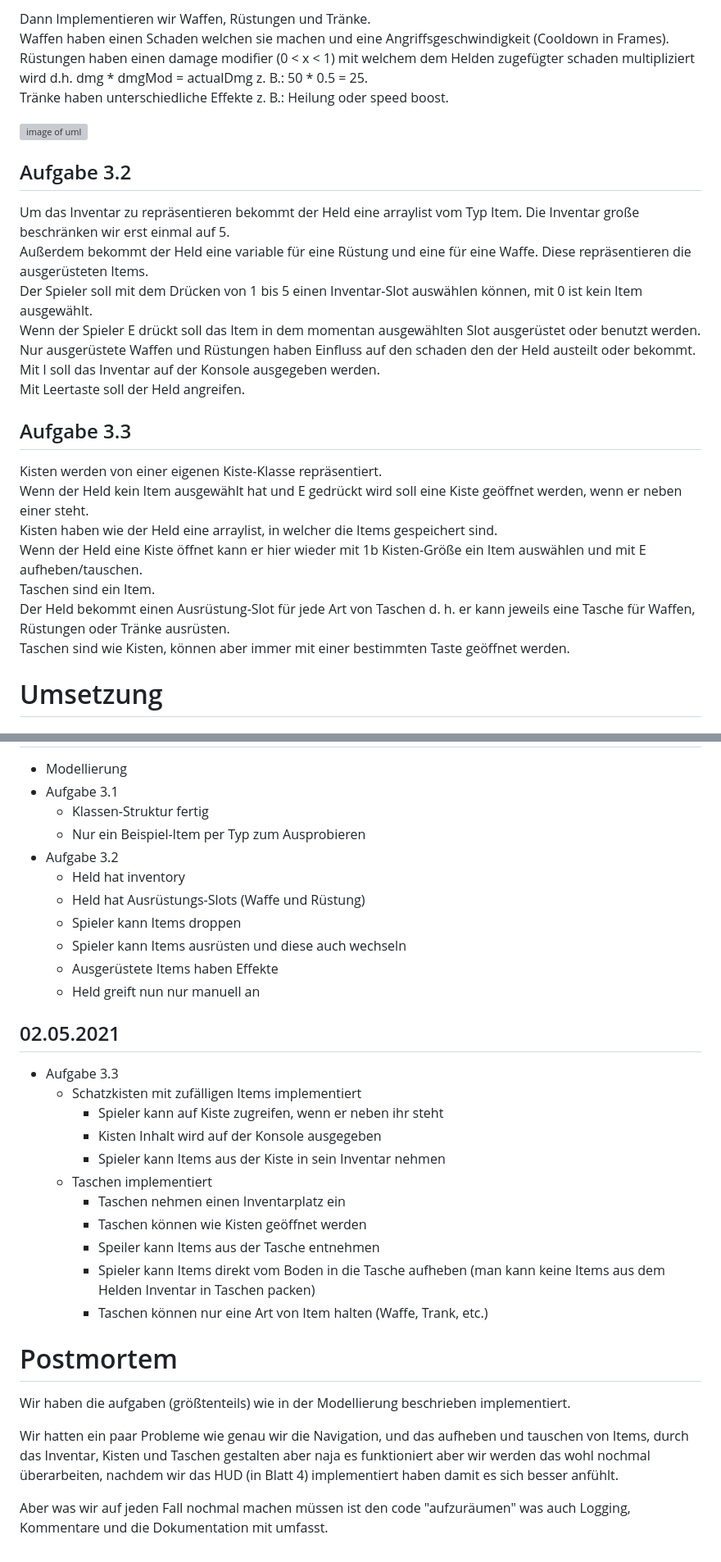
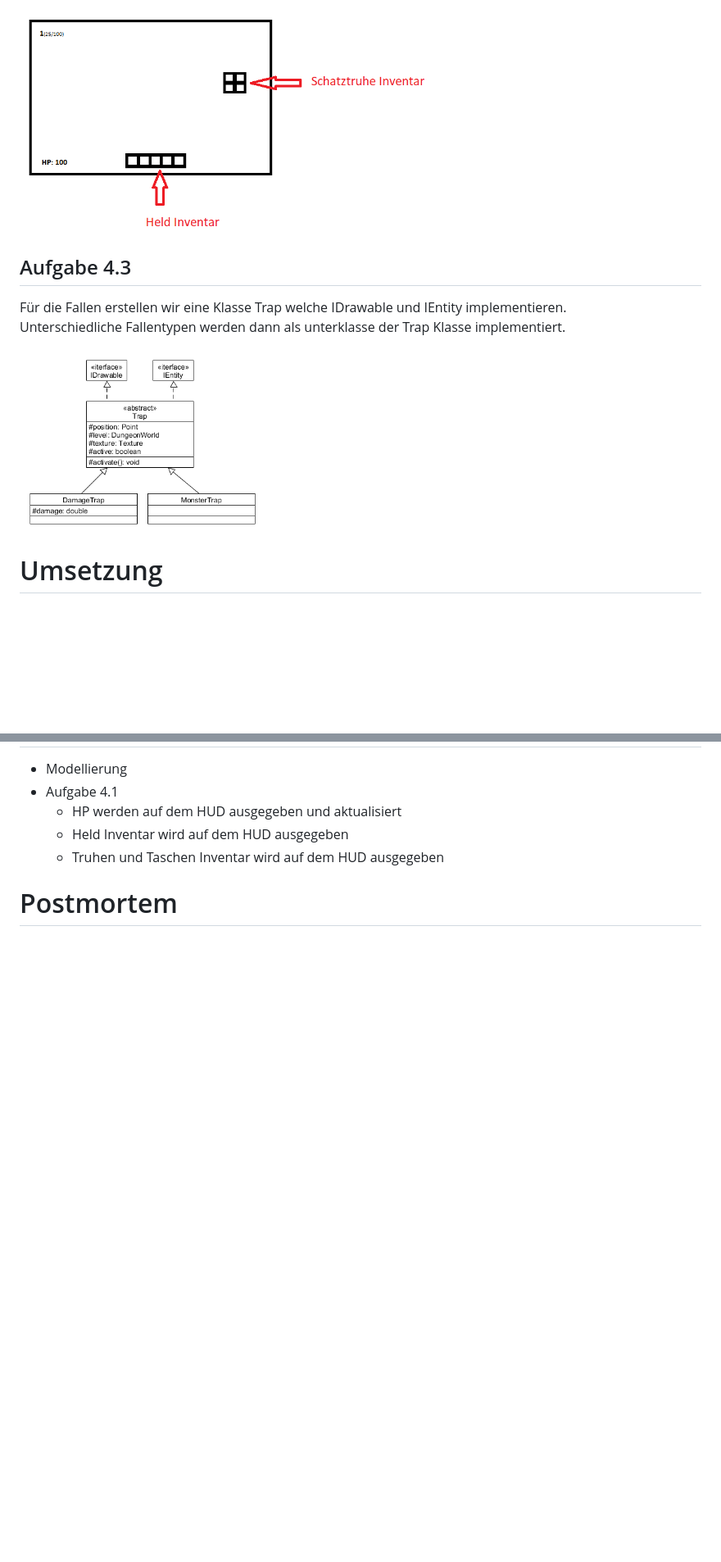
Before and after one commit to finnbechinka/pm-dungeon, a Markdown page: lerntagebuch.md, 2 parts joined by grey strips. Shown: that part at 82% size. Drawn GitHub-style; pictures changed too: superdupertollehudskizze2.png (added), traps.png (added); blank space fills up the shorter version; grey boxes are pictures that could not be loaded.

```diff
--- a/lerntagebuch.md
+++ b/lerntagebuch.md
@@ -74,31 +82,11 @@ Items können, wenn sie auf dem Boden liegen (z. B.: fallengelassen worden), ein
 
-Dann Implementieren wir Waffen, Rüstungen und Tränke.
-Waffen haben einen Schaden welchen sie machen und eine Angriffsgeschwindigkeit (Cooldown in Frames).
-Rüstungen haben einen damage modifier (0 < x < 1) mit welchem dem Helden zugefügter schaden multipliziert wird d.h. dmg * dmgMod = actualDmg z. B.: 50 * 0.5 = 25.
-Tränke haben unterschiedliche Effekte z. B.: Heilung oder speed boost.
+<img src="./superdupertollehudskizze2.png" alt="inventar skizze" width="500"/>
 
-![image of uml](./items.png)
+## Aufgabe 4.3
+Für die Fallen erstellen wir eine Klasse Trap welche IDrawable und IEntity implementieren.
+Unterschiedliche Fallentypen werden dann als unterklasse der Trap Klasse implementiert.
 
-## Aufgabe 3.2
-
-Um das Inventar zu repräsentieren bekommt der Held eine arraylist vom Typ Item. Die Inventar große beschränken wir erst einmal auf 5.
-Außerdem bekommt der Held eine variable für eine Rüstung und eine für eine Waffe. Diese repräsentieren die ausgerüsteten Items.
-Der Spieler soll mit dem Drücken von 1 bis 5 einen Inventar-Slot auswählen können, mit 0 ist kein Item ausgewählt.
-Wenn der Spieler E drückt soll das Item in dem momentan ausgewählten Slot ausgerüstet oder benutzt werden.
-Nur ausgerüstete Waffen und Rüstungen haben Einfluss auf den schaden den der Held austeilt oder bekommt.
-Mit I soll das Inventar auf der Konsole ausgegeben werden.
-Mit Leertaste soll der Held angreifen.
-
-## Aufgabe 3.3
-
-Kisten werden von einer eigenen Kiste-Klasse repräsentiert.
-Wenn der Held kein Item ausgewählt hat und E gedrückt wird soll eine Kiste geöffnet werden, wenn er neben einer steht.
-Kisten haben wie der Held eine arraylist, in welcher die Items gespeichert sind.
-Wenn der Held eine Kiste öffnet kann er hier wieder mit 1b Kisten-Größe ein Item auswählen und mit E aufheben/tauschen.
-Taschen sind ein Item.
-Der Held bekommt einen Ausrüstung-Slot für jede Art von Taschen d. h. er kann jeweils eine Tasche für Waffen, Rüstungen oder Tränke ausrüsten.
-Taschen sind wie Kisten, können aber immer mit einer bestimmten Taste geöffnet werden.
-
+<img src="./traps.png" alt="inventar skizze" width="300"/>
 
 # Umsetzung
 
@@ -115,30 +102,8 @@ Bitte hier die Umsetzung der Lösung kurz beschreiben:
 * Modellierung
-* Aufgabe 3.1
-  * Klassen-Struktur fertig
-  * Nur ein Beispiel-Item per Typ zum Ausprobieren
-* Aufgabe 3.2
-  * Held hat inventory
-  * Held hat Ausrüstungs-Slots (Waffe und Rüstung)
-  * Spieler kann Items droppen
-  * Spieler kann Items ausrüsten und diese auch wechseln
-  * Ausgerüstete Items haben Effekte
-  * Held greift nun nur manuell an
-
-## 02.05.2021
-
-* Aufgabe 3.3
-  * Schatzkisten mit zufälligen Items implementiert
-    * Spieler kann auf Kiste zugreifen, wenn er neben ihr steht
-    * Kisten Inhalt wird auf der Konsole ausgegeben
-    * Spieler kann Items aus der Kiste in sein Inventar nehmen
-  * Taschen implementiert
-    * Taschen nehmen einen Inventarplatz ein
-    * Taschen können wie Kisten geöffnet werden
-    * Speiler kann Items aus der Tasche entnehmen
-    * Spieler kann Items direkt vom Boden in die Tasche aufheben (man kann keine Items aus dem Helden Inventar in Taschen packen)
-    * Taschen können nur eine Art von Item halten (Waffe, Trank, etc.)
-
-
+* Aufgabe 4.1
+  * HP werden auf dem HUD ausgegeben und aktualisiert
+  * Held Inventar wird auf dem HUD ausgegeben
+  * Truhen und Taschen Inventar wird auf dem HUD ausgegeben
 
 # Postmortem
 
@@ -149,9 +114,3 @@ kritisch zurück:
 -   Welche Probleme sind bei der Umsetzung Ihres Lösungsansatzes aufgetreten?
 -   Wie haben Sie die Probleme letztlich gelöst?
 -->
-
-Wir haben die aufgaben (größtenteils) wie in der Modellierung beschrieben implementiert.
-
-Wir hatten ein paar Probleme wie genau wir die Navigation, und das aufheben und tauschen von Items, durch das Inventar, Kisten und Taschen gestalten aber naja es funktioniert aber wir werden das wohl nochmal überarbeiten, nachdem wir das HUD (in Blatt 4) implementiert haben damit es sich besser anfühlt.
-
-Aber was wir auf jeden Fall nochmal machen müssen ist den code "aufzuräumen" was auch Logging, Kommentare und die Dokumentation mit umfasst.
```
Also changed, not shown: other parts of lerntagebuch.md (+29 -22 lines), assets/hud/baginventory.png (added), assets/hud/chestinventory.png (added), assets/hud/playerinventory.png (added), superdupertollehudskizze.png (added), 11 other files.
